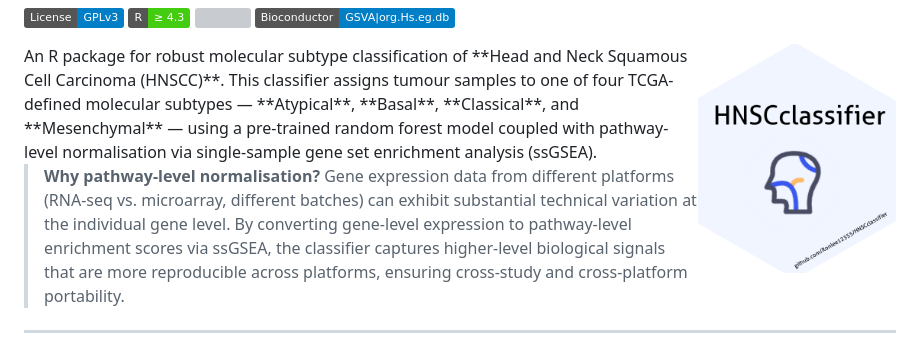
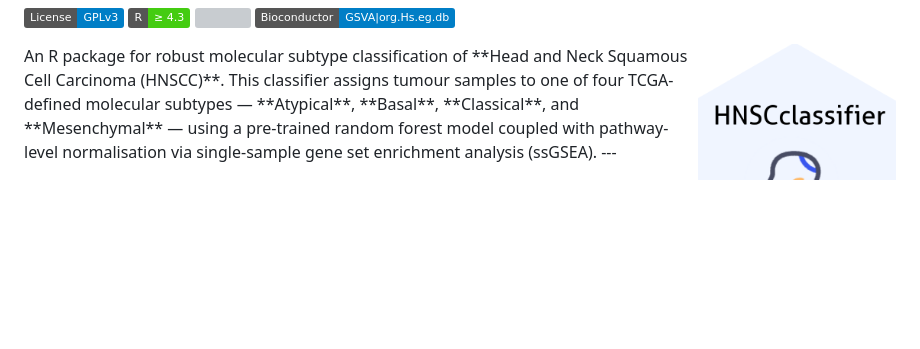
Before and after one commit to Ronlee12355/HNSCclassifier, a Markdown page: README.md, the part around the change. GitHub-like rendering; badges without logos; blank space fills up the shorter version; grey boxes are pictures that could not be loaded.

```diff
--- a/README.md
+++ b/README.md
@@ -13,8 +13,6 @@ title: "HNSCclassifier: Predict Molecular Subtypes of Head and Neck Squamous Cel
 
 <img src="https://github.com/Ronlee12355/HNSCclassifier/blob/main/HNSCclassifier.png" height="230" align="right"/>
 An R package for robust molecular subtype classification of **Head and Neck Squamous Cell Carcinoma (HNSCC)**. This classifier assigns tumour samples to one of four TCGA-defined molecular subtypes — **Atypical**, **Basal**, **Classical**, and **Mesenchymal** — using a pre-trained random forest model coupled with pathway-level normalisation via single-sample gene set enrichment analysis (ssGSEA).
-
-> **Why pathway-level normalisation?** Gene expression data from different platforms (RNA-seq vs. microarray, different batches) can exhibit substantial technical variation at the individual gene level. By converting gene-level expression to pathway-level enrichment scores via ssGSEA, the classifier captures higher-level biological signals that are more reproducible across platforms, ensuring cross-study and cross-platform portability.
 ---
 
 ## Table of Contents
```
